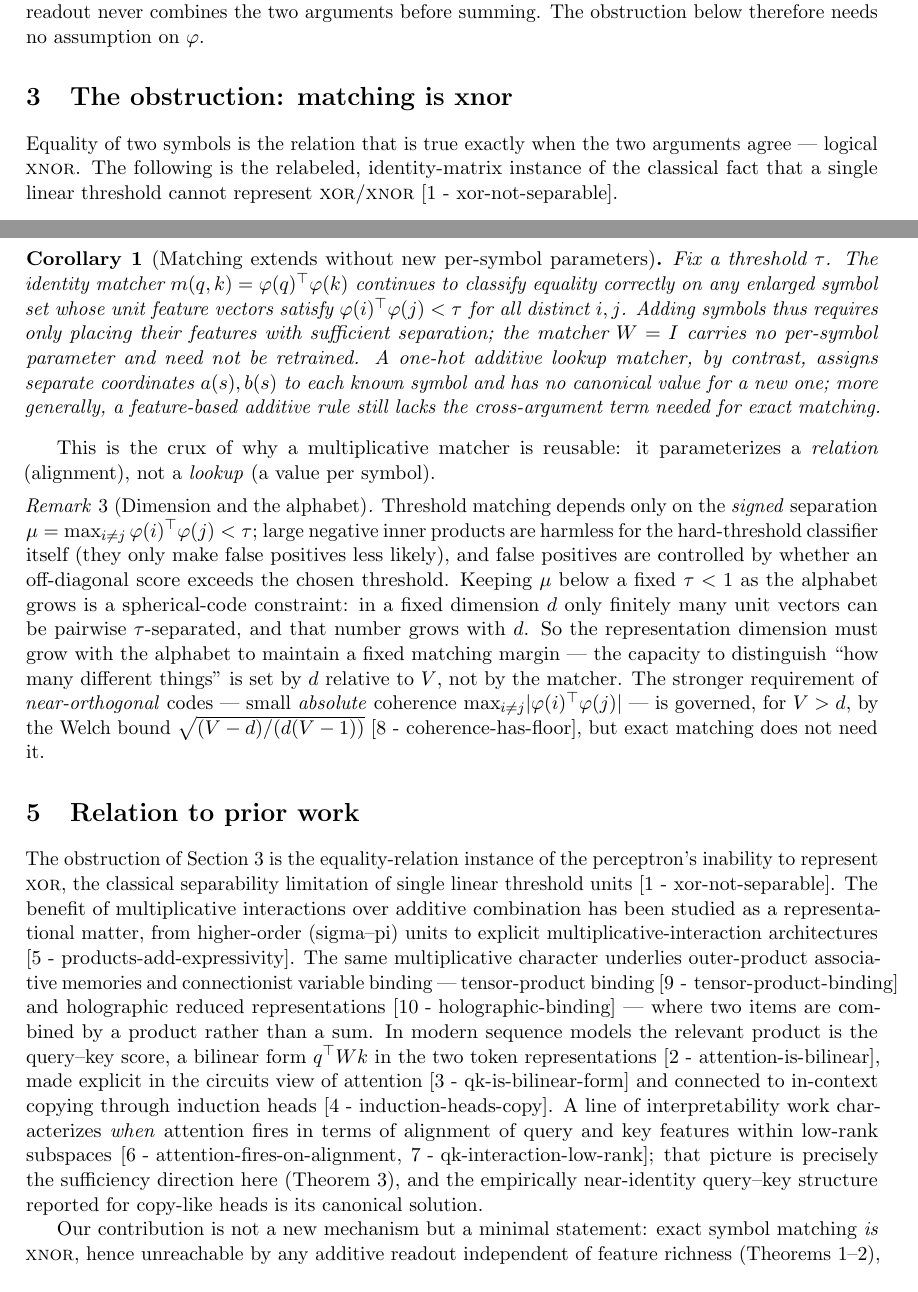
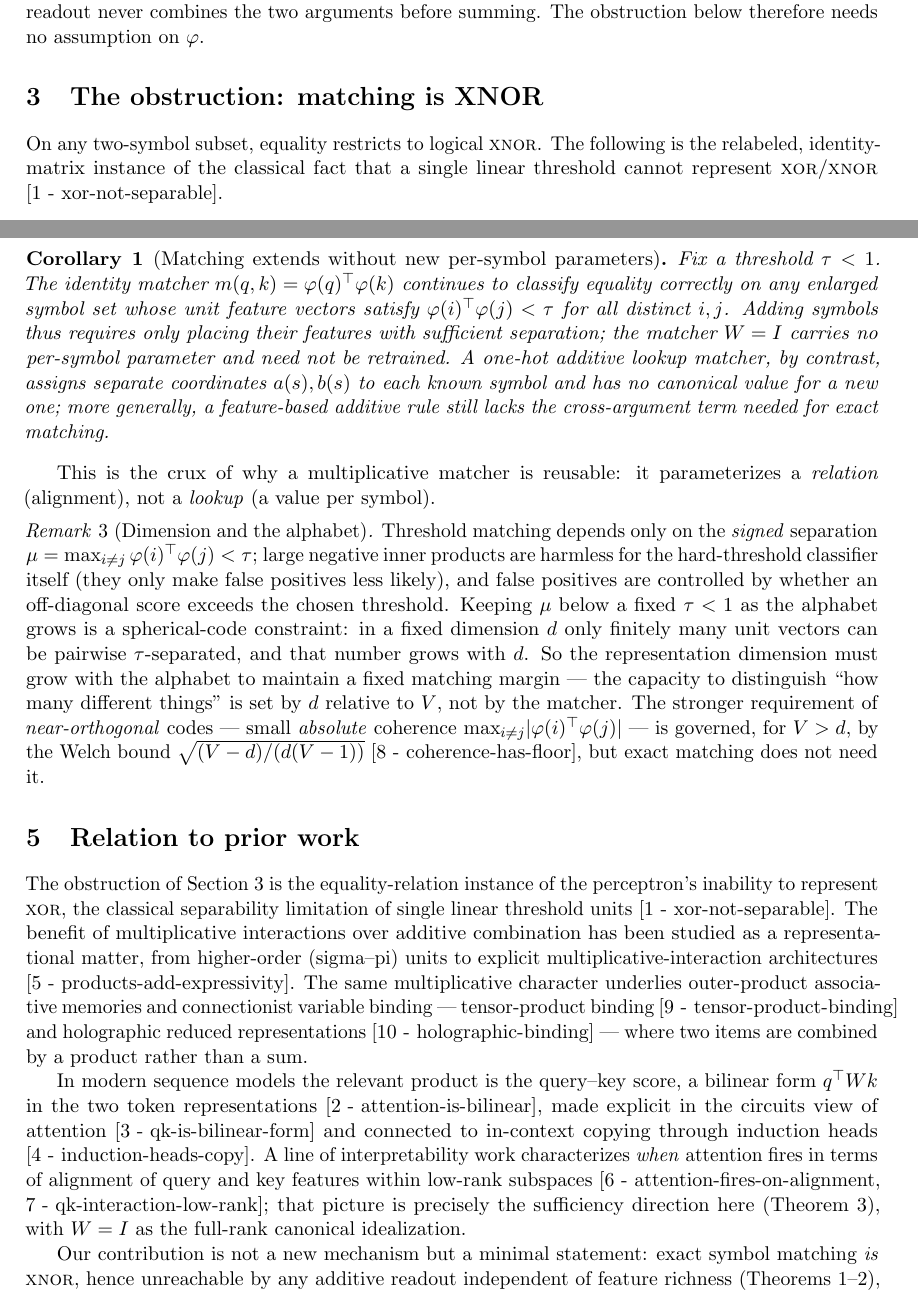
Before and after one commit to isomorphic-ai/transparent-ai, a LaTeX paper (equality-needs-multiplication/paper/sameness-requires-a-product.tex): two parts of pages 2 and 4 of 7, joined at a grey line, cut so that both start at the same text. Compiled offline with pdfLaTeX.

Commit message:
Last GPT Pro fixes - v6

```diff
--- a/equality-needs-multiplication/paper/sameness-requires-a-product.tex
+++ b/equality-needs-multiplication/paper/sameness-requires-a-product.tex
@@ -71,10 +71,10 @@ A \emph{readout} is a scoring function $m : \Sym \times \Sym \to \R$, turned int
 
 The reduction in (A) matters: \emph{any} additive readout over \emph{any} representation collapses to per-symbol scalars $a,b$. Whatever richness $\varphi$ carries is irrelevant to an additive readout, because the readout never combines the two arguments before summing. The obstruction below therefore needs no assumption on $\varphi$.
 
-\section{The obstruction: matching is \textsc{xnor}}
+\section{The obstruction: matching is XNOR}
 \label{sec:impossibility}
 
-Equality of two symbols is the relation that is true exactly when the two arguments agree --- logical \textsc{xnor}. The following is the relabeled, identity-matrix instance of the classical fact that a single linear threshold cannot represent \textsc{xor}/\textsc{xnor} \cite{minsky1969}.
+On any two-symbol subset, equality restricts to logical \textsc{xnor}. The following is the relabeled, identity-matrix instance of the classical fact that a single linear threshold cannot represent \textsc{xor}/\textsc{xnor} \cite{minsky1969}.
 
 \begin{theorem}[No errorless additive matcher]
 \label{thm:obstruction}
@@ -140,7 +140,7 @@ The reading is direct: the product $\varphi(q)^{\top}\varphi(k)$ scores \emph{al
 
 \begin{corollary}[Matching extends without new per-symbol parameters]
 \label{cor:generalize}
-Fix a threshold $\tau$. The identity matcher $m(q,k) = \varphi(q)^{\top}\varphi(k)$ continues to classify equality correctly on any enlarged symbol set whose unit feature vectors satisfy $\varphi(i)^{\top}\varphi(j) < \tau$ for all distinct $i,j$. Adding symbols thus requires only placing their features with sufficient separation; the matcher $W = I$ carries no per-symbol parameter and need not be retrained. A one-hot additive lookup matcher, by contrast, assigns separate coordinates $a(s), b(s)$ to each known symbol and has no canonical value for a new one; more generally, a feature-based additive rule still lacks the cross-argument term needed for exact matching.
+Fix a threshold $\tau < 1$. The identity matcher $m(q,k) = \varphi(q)^{\top}\varphi(k)$ continues to classify equality correctly on any enlarged symbol set whose unit feature vectors satisfy $\varphi(i)^{\top}\varphi(j) < \tau$ for all distinct $i,j$. Adding symbols thus requires only placing their features with sufficient separation; the matcher $W = I$ carries no per-symbol parameter and need not be retrained. A one-hot additive lookup matcher, by contrast, assigns separate coordinates $a(s), b(s)$ to each known symbol and has no canonical value for a new one; more generally, a feature-based additive rule still lacks the cross-argument term needed for exact matching.
 \end{corollary}
 
 This is the crux of why a multiplicative matcher is reusable: it parameterizes a \emph{relation} (alignment), not a \emph{lookup} (a value per symbol).
@@ -153,7 +153,9 @@ Threshold matching depends only on the \emph{signed} separation $\mu = \max_{i \
 \section{Relation to prior work}
 \label{sec:related}
 
-The obstruction of Section~\ref{sec:impossibility} is the equality-relation instance of the perceptron's inability to represent \textsc{xor}, the classical separability limitation of single linear threshold units \cite{minsky1969}. The benefit of multiplicative interactions over additive combination has been studied as a representational matter, from higher-order (sigma--pi) units to explicit multiplicative-interaction architectures \cite{jayakumar2020}. The same multiplicative character underlies outer-product associative memories and connectionist variable binding --- tensor-product binding \cite{smolensky1990} and holographic reduced representations \cite{plate1995} --- where two items are combined by a product rather than a sum. In modern sequence models the relevant product is the query--key score, a bilinear form $q^{\top} W k$ in the two token representations \cite{vaswani2017}, made explicit in the circuits view of attention \cite{elhage2021} and connected to in-context copying through induction heads \cite{olsson2022}. A line of interpretability work characterizes \emph{when} attention fires in terms of alignment of query and key features within low-rank subspaces \cite{lee2024qk, vit2024qk}; that picture is precisely the sufficiency direction here (Theorem~\ref{thm:sufficiency}), and the empirically near-identity query--key structure reported for copy-like heads is its canonical solution.
+The obstruction of Section~\ref{sec:impossibility} is the equality-relation instance of the perceptron's inability to represent \textsc{xor}, the classical separability limitation of single linear threshold units \cite{minsky1969}. The benefit of multiplicative interactions over additive combination has been studied as a representational matter, from higher-order (sigma--pi) units to explicit multiplicative-interaction architectures \cite{jayakumar2020}. The same multiplicative character underlies outer-product associative memories and connectionist variable binding --- tensor-product binding \cite{smolensky1990} and holographic reduced representations \cite{plate1995} --- where two items are combined by a product rather than a sum.
+
+In modern sequence models the relevant product is the query--key score, a bilinear form $q^{\top} W k$ in the two token representations \cite{vaswani2017}, made explicit in the circuits view of attention \cite{elhage2021} and connected to in-context copying through induction heads \cite{olsson2022}. A line of interpretability work characterizes \emph{when} attention fires in terms of alignment of query and key features within low-rank subspaces \cite{lee2024qk, vit2024qk}; that picture is precisely the sufficiency direction here (Theorem~\ref{thm:sufficiency}), with $W = I$ as the full-rank canonical idealization.
 
 Our contribution is not a new mechanism but a minimal statement: exact symbol matching \emph{is} \textsc{xnor}, hence unreachable by any additive readout independent of feature richness (Theorems~\ref{thm:obstruction}--\ref{thm:chance}), and reachable by a single bilinear term whose canonical realization is the identity and which generalizes across symbols (Theorem~\ref{thm:sufficiency}, Corollary~\ref{cor:generalize}). The role of dimension follows from a spherical-code argument (Remark~\ref{rem:welch}).
 
```
Also changed, not shown: equality-needs-multiplication/paper/sameness-requires-a-product.pdf, equality-needs-multiplication/paper/sameness-requires-a-product.tex (8 more changed lines).
